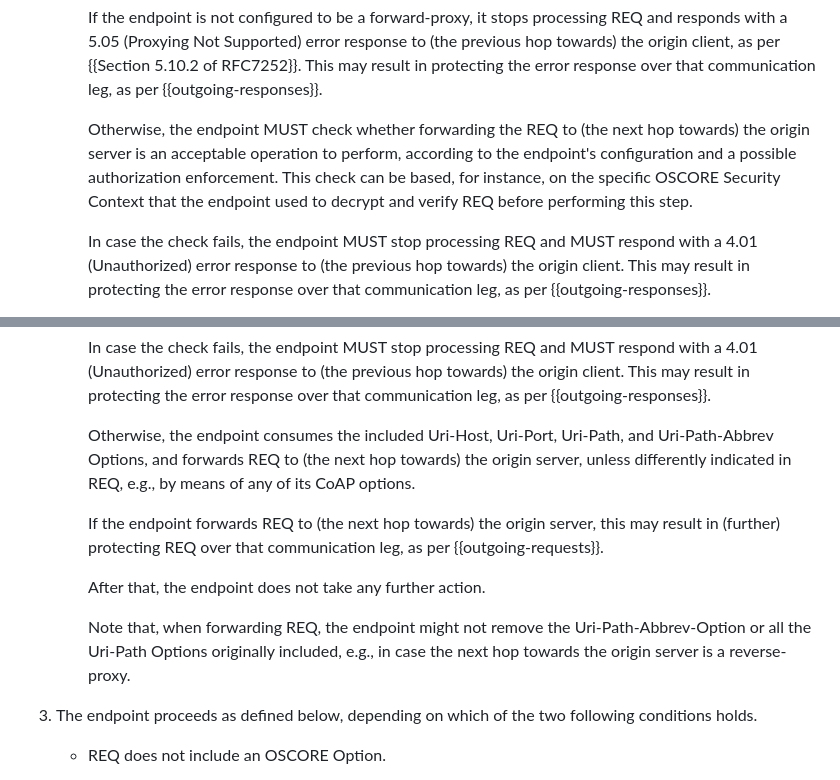
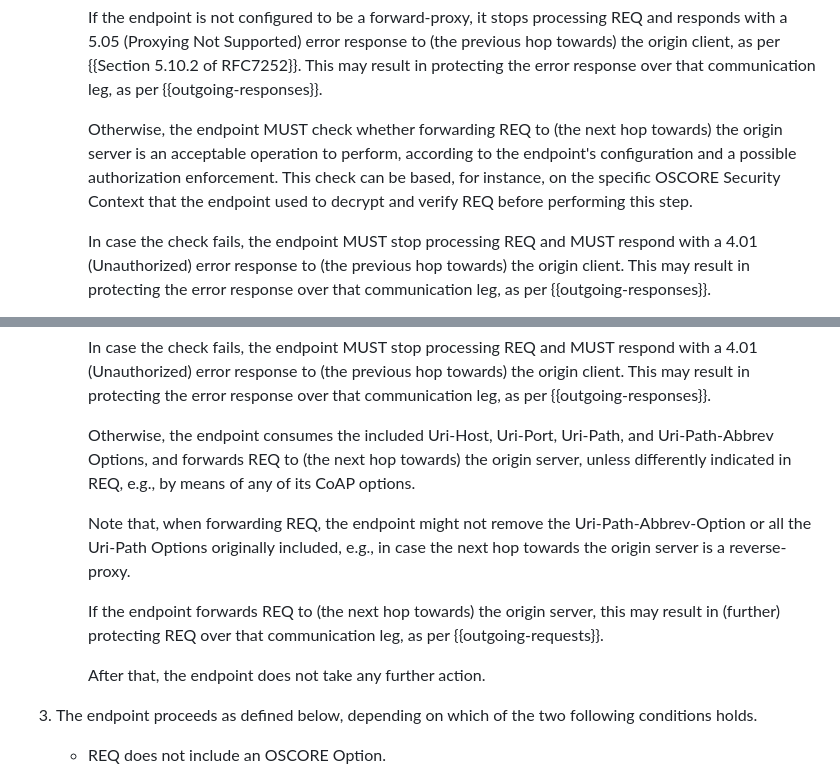
Before and after one commit to core-wg/oscore-capable-proxies, a Markdown page: draft-ietf-core-oscore-capable-proxies.md, 2 parts joined by grey strips. Drawn GitHub-style.

Commit message:
Editorial

```diff
--- a/draft-ietf-core-oscore-capable-proxies.md
+++ b/draft-ietf-core-oscore-capable-proxies.md
@@ -252,7 +252,7 @@ Upon receiving a request REQ, the recipient endpoint performs the actions descri
 
      If the endpoint is not configured to be a forward-proxy, it stops processing REQ and responds with a 5.05 (Proxying Not Supported) error response to (the previous hop towards) the origin client, as per {{Section 5.10.2 of RFC7252}}. This may result in protecting the error response over that communication leg, as per {{outgoing-responses}}.
 
-     Otherwise, the endpoint MUST check whether forwarding the REQ to (the next hop towards) the origin server is an acceptable operation to perform, according to the endpoint's configuration and a possible authorization enforcement. This check can be based, for instance, on the specific OSCORE Security Context that the endpoint used to decrypt and verify REQ before performing this step.
+     Otherwise, the endpoint MUST check whether forwarding REQ to (the next hop towards) the origin server is an acceptable operation to perform, according to the endpoint's configuration and a possible authorization enforcement. This check can be based, for instance, on the specific OSCORE Security Context that the endpoint used to decrypt and verify REQ before performing this step.
 
      In case the check fails, the endpoint MUST stop processing REQ and MUST respond with a 4.01 (Unauthorized) error response to (the previous hop towards) the origin client. This may result in protecting the error response over that communication leg, as per {{outgoing-responses}}.
 
@@ -280,11 +280,11 @@ Upon receiving a request REQ, the recipient endpoint performs the actions descri
 
      Otherwise, the endpoint consumes the included Uri-Host, Uri-Port, Uri-Path, and Uri-Path-Abbrev Options, and forwards REQ to (the next hop towards) the origin server, unless differently indicated in REQ, e.g., by means of any of its CoAP options.
 
+     Note that, when forwarding REQ, the endpoint might not remove the Uri-Path-Abbrev-Option or all the Uri-Path Options originally included, e.g., in case the next hop towards the origin server is a reverse-proxy.
+
      If the endpoint forwards REQ to (the next hop towards) the origin server, this may result in (further) protecting REQ over that communication leg, as per {{outgoing-requests}}.
 
      After that, the endpoint does not take any further action.
-
-     Note that, when forwarding REQ, the endpoint might not remove the Uri-Path-Abbrev-Option or all the Uri-Path Options originally included, e.g., in case the next hop towards the origin server is a reverse-proxy.
 
 3. The endpoint proceeds as defined below, depending on which of the two following conditions holds.
 
```
